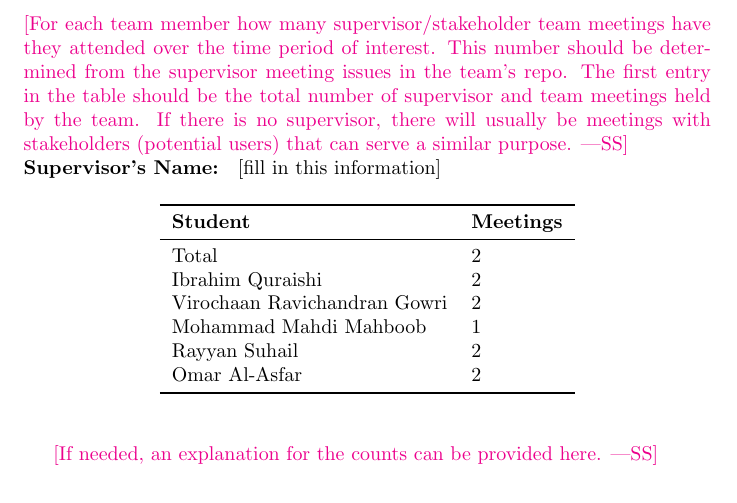
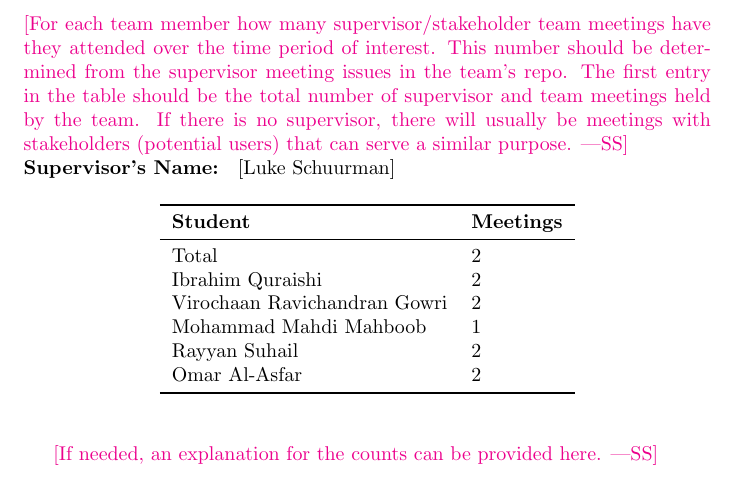
Before and after one commit to VirochaanRG/MES-Event-Management-System, a LaTeX document (docs/projMngmnt/POC_Team_Contrib.tex): part of page 2 of 4, cut so that both start at the same text. Compiled offline with pdfLaTeX.

Commit message:
added supervisor name

```diff
--- a/docs/projMngmnt/POC_Team_Contrib.tex
+++ b/docs/projMngmnt/POC_Team_Contrib.tex
@@ -58,7 +58,7 @@ table should be the total number of supervisor and team meetings held by the
 team.  If there is no supervisor, there will usually be meetings with
 stakeholders (potential users) that can serve a similar purpose.}
 
-\noindent \textbf{Supervisor's Name: } [fill in this information]
+\noindent \textbf{Supervisor's Name: } [Luke Schuurman]
 
 \begin{table}[H]
 \centering
```
